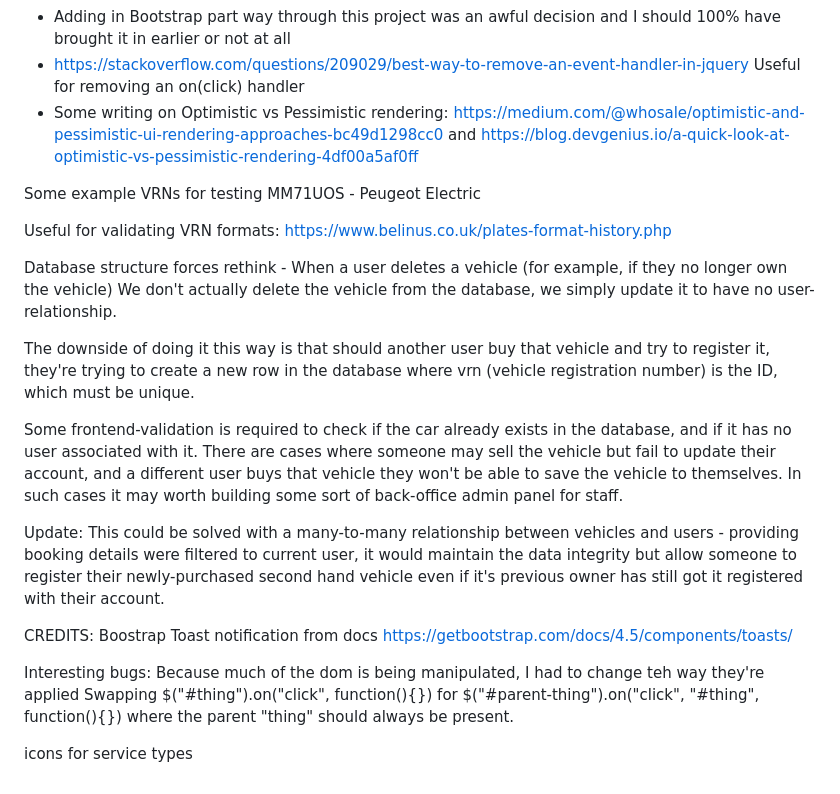
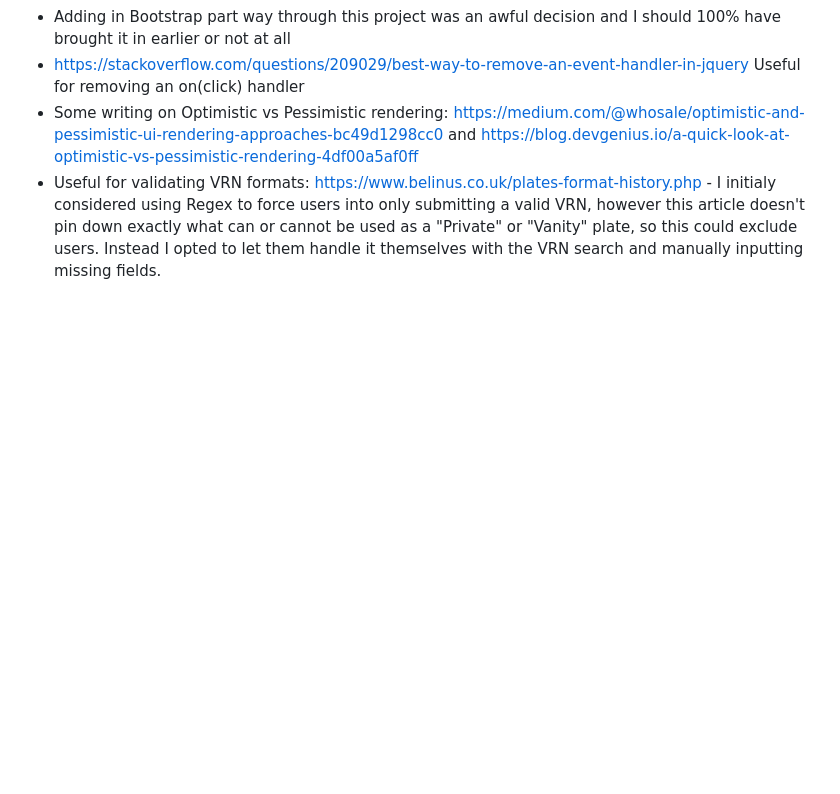
Before and after one commit to mikesealey/ci_pp3, a Markdown page: README.md, the part around the change. GitHub-like rendering; blank space fills up the shorter version.

Commit message:
removes uneccesary content in readme

```diff
--- a/README.md
+++ b/README.md
@@ -241,32 +241,4 @@ https://assets.publishing.service.gov.uk/media/6694e379fc8e12ac3edafc60/inf104-v
 - https://stackoverflow.com/questions/209029/best-way-to-remove-an-event-handler-in-jquery
 Useful for removing an on(click) handler
 - Some writing on Optimistic vs Pessimistic rendering: https://medium.com/@whosale/optimistic-and-pessimistic-ui-rendering-approaches-bc49d1298cc0 and https://blog.devgenius.io/a-quick-look-at-optimistic-vs-pessimistic-rendering-4df00a5af0ff
-
-
-
-Some example VRNs for testing
-MM71UOS - Peugeot Electric
-
-Useful for validating VRN formats: https://www.belinus.co.uk/plates-format-history.php
-
-
-Database structure forces rethink -
-When a user deletes a vehicle (for example, if they no longer own the vehicle) We don't actually delete the vehicle from the database, we simply update it to have no user-relationship.
-
-The downside of doing it this way is that should another user buy that vehicle and try to register it, they're trying to create a new row in the database where vrn (vehicle registration number) is the ID, which must be unique.
-
-Some frontend-validation is required to check if the car already exists in the database, and if it has no user associated with it. There are cases where someone may sell the vehicle but fail to update their account, and a different user buys that vehicle they won't be able to save the vehicle to themselves. In such cases it may worth building some sort of back-office admin panel for staff.
-
-Update: This could be solved with a many-to-many relationship between vehicles and users - providing booking details were filtered to current user, it would maintain the data integrity but allow someone to register their newly-purchased second hand vehicle even if it's previous owner has still got it registered with their account.
-
-CREDITS:
-Boostrap
-Toast notification from docs https://getbootstrap.com/docs/4.5/components/toasts/
-
-Interesting bugs:
-Because much of the dom is being manipulated, I had to change teh way they're applied
-Swapping $("#thing").on("click", function(){}) for $("#parent-thing").on("click", "#thing", function(){}) where the parent "thing" should always be present.
-
-
-
-icons for service types
+- Useful for validating VRN formats: https://www.belinus.co.uk/plates-format-history.php - I initialy considered using Regex to force users into only submitting a valid VRN, however this article doesn't pin down exactly what can or cannot be used as a "Private" or "Vanity" plate, so this could exclude users. Instead I opted to let them handle it themselves with the VRN search and manually inputting missing fields.
```
